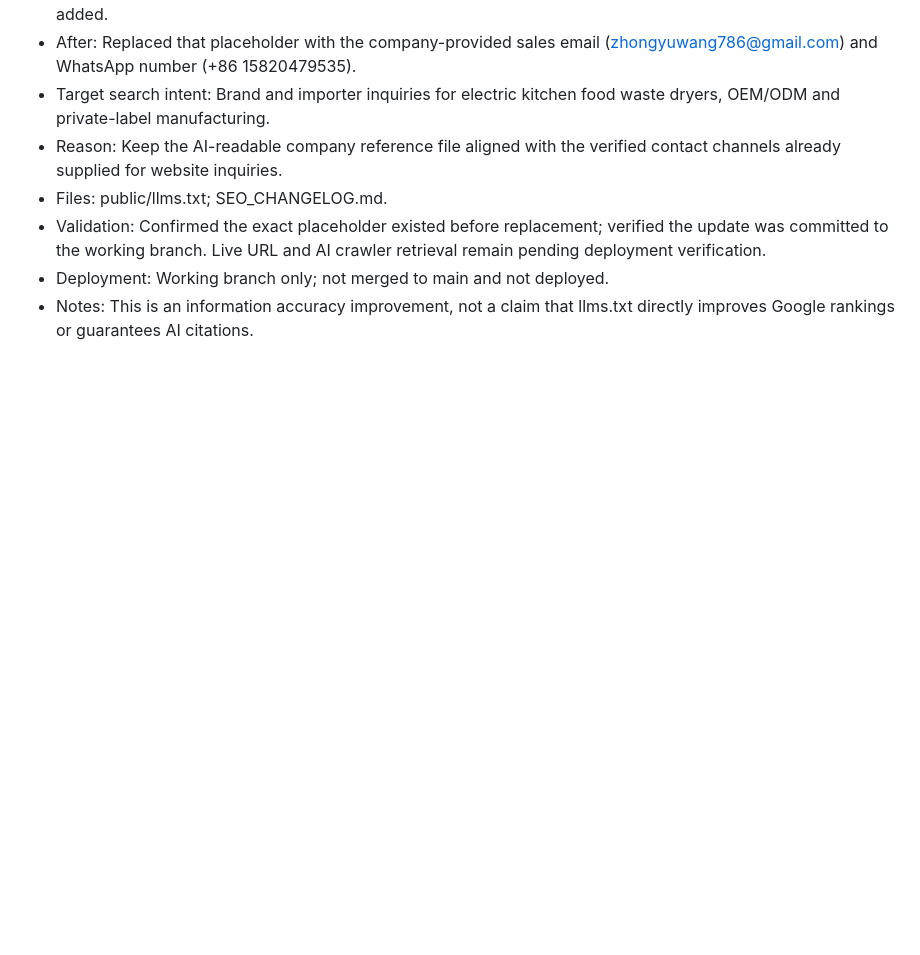
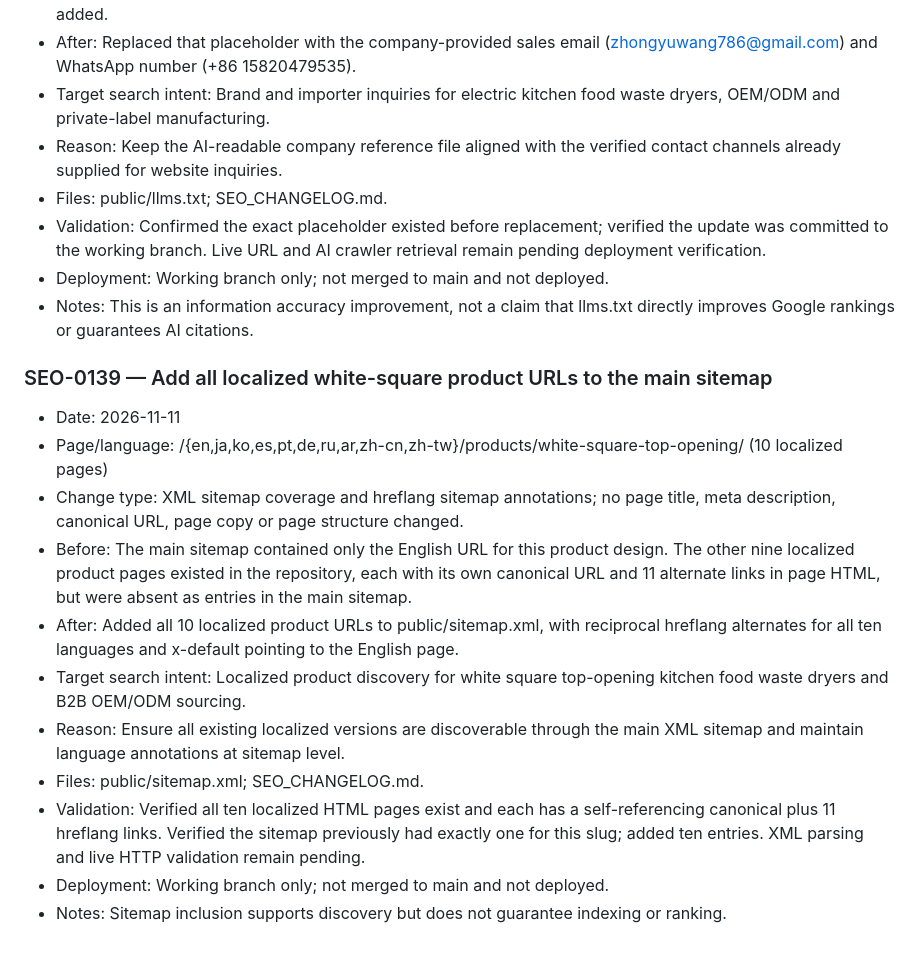
Before and after one commit to zhongyuwang786-cloud/electric-food-waste-disposers, a Markdown page: SEO_CHANGELOG.md, the part around the change. Rendered like a GitHub page; blank space fills up the shorter version.

Commit message:
Record localized product sitemap coverage fix

```diff
--- a/SEO_CHANGELOG.md
+++ b/SEO_CHANGELOG.md
@@ -1942,3 +1942,18 @@
 - Validation: Confirmed the exact placeholder existed before replacement; verified the update was committed to the working branch. Live URL and AI crawler retrieval remain pending deployment verification.
 - Deployment: Working branch only; not merged to main and not deployed.
 - Notes: This is an information accuracy improvement, not a claim that llms.txt directly improves Google rankings or guarantees AI citations.
+
+
+### SEO-0139 — Add all localized white-square product URLs to the main sitemap
+
+- Date: 2026-11-11
+- Page/language: /{en,ja,ko,es,pt,de,ru,ar,zh-cn,zh-tw}/products/white-square-top-opening/ (10 localized pages)
+- Change type: XML sitemap coverage and hreflang sitemap annotations; no page title, meta description, canonical URL, page copy or page structure changed.
+- Before: The main sitemap contained only the English URL for this product design. The other nine localized product pages existed in the repository, each with its own canonical URL and 11 alternate links in page HTML, but were absent as <loc> entries in the main sitemap.
+- After: Added all 10 localized product URLs to public/sitemap.xml, with reciprocal hreflang alternates for all ten languages and x-default pointing to the English page.
+- Target search intent: Localized product discovery for white square top-opening kitchen food waste dryers and B2B OEM/ODM sourcing.
+- Reason: Ensure all existing localized versions are discoverable through the main XML sitemap and maintain language annotations at sitemap level.
+- Files: public/sitemap.xml; SEO_CHANGELOG.md.
+- Validation: Verified all ten localized HTML pages exist and each has a self-referencing canonical plus 11 hreflang links. Verified the sitemap previously had exactly one <loc> for this slug; added ten <url> entries. XML parsing and live HTTP validation remain pending.
+- Deployment: Working branch only; not merged to main and not deployed.
+- Notes: Sitemap inclusion supports discovery but does not guarantee indexing or ranking.
```
